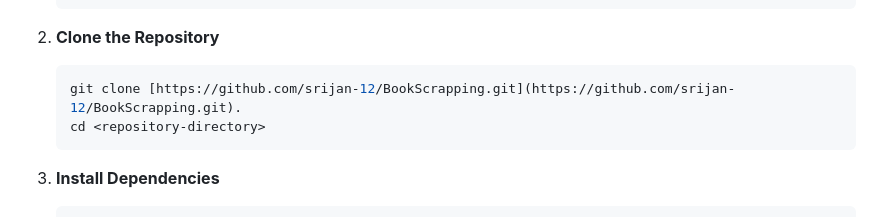
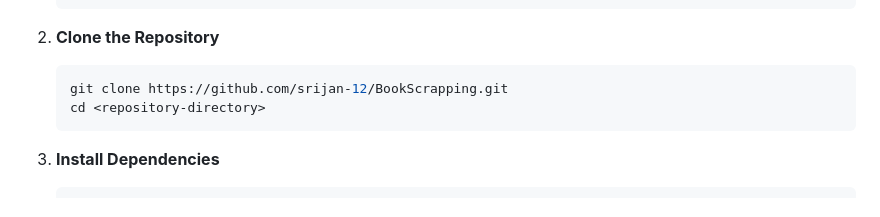
Before and after one commit to srijan-12/BookScrapping, a Markdown page: readme.Md, the part around the change. Rendered like a GitHub page.

````diff
--- a/readme.Md
+++ b/readme.Md
@@ -57,7 +57,7 @@ This project is a web application built with Django to scrape, structure, and an
 2. **Clone the Repository**
 
    ```bash
-   git clone [https://github.com/srijan-12/BookScrapping.git](https://github.com/srijan-12/BookScrapping.git).
+   git clone https://github.com/srijan-12/BookScrapping.git
    cd <repository-directory>
    ```
 
````
